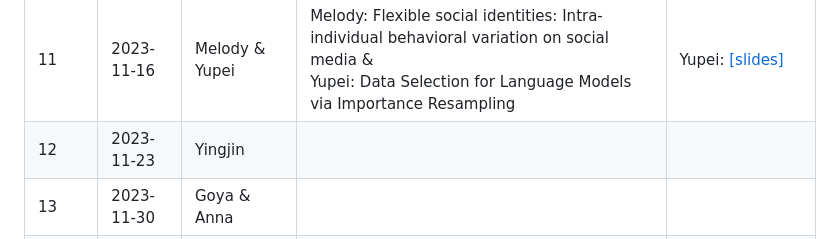
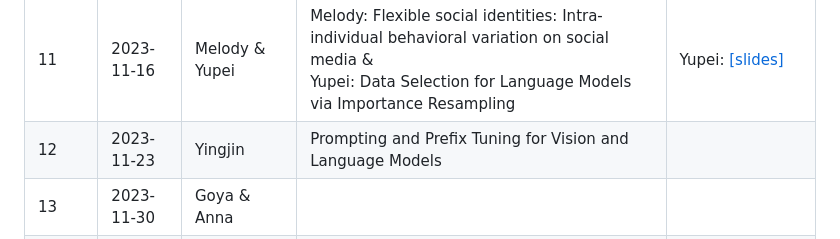
Before and after one commit to Yupei-Du/uunlp-group-meeting, a Markdown page: Fall_2023/README.md, the part around the change. Rendered like a GitHub page.

```diff
--- a/Fall_2023/README.md
+++ b/Fall_2023/README.md
@@ -36,7 +36,7 @@ so that the audience can already familiarize themselves with the topic.
 |9 | 2023-11-02 | Gianluca | Systems Resilient to Misspellings: Assessment and New Methods | [[slides]](week_9/gianluca/slides.pdf)  |
 |10 | 2023-11-09 | Anna \& <br> Gerard | Anna: What’s Mine becomes Yours: Annotating and In-Context Learning of Paraphrases in News Interview Dialogs \& <br> Gerard: Are computability questions still relevant today? | Anna: [[slides]](https://docs.google.com/presentation/d/1A31DU9JUjF-h6bzLAtJoqqdfEKyhgMGtPM2-PTq1tDc/edit?usp=sharing) Gerard: [[slides]](week_10/gerard/slides.pdf)  |
 |11 | 2023-11-16 | Melody  \& <br> Yupei | Melody: Flexible social identities: Intra-individual behavioral variation on social media \& <br> Yupei: Data Selection for Language Models via Importance Resampling | Yupei: [[slides]](https://docs.google.com/presentation/d/1oasUWn_b8QE-yUkq-zU53Z3D9i52RCtyvXPqhyCWCYc/edit?usp=sharing)  |
-|12 | 2023-11-23 | Yingjin |  |   |
+|12 | 2023-11-23 | Yingjin | Prompting and Prefix Tuning for Vision and Language Models |   |
 |13 | 2023-11-30 | Goya \& <br> Anna |  |   |
 |14 | 2023-12-07 | Hugh Mee \& <br> Serena |  |   |
 |15 | 2023-12-14 | Guanyi \& <br> Fafa | Guanyi: Computational Modelling of Classifier Choice in Mandarin |   |
```
